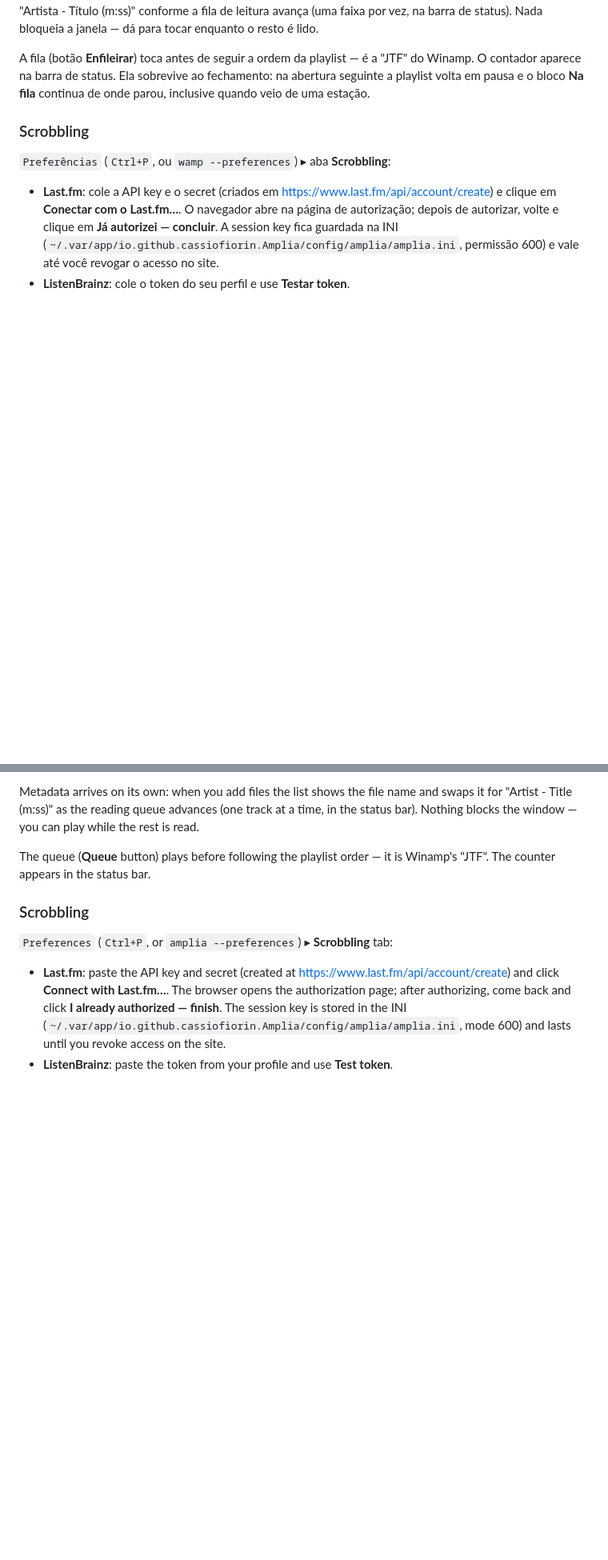
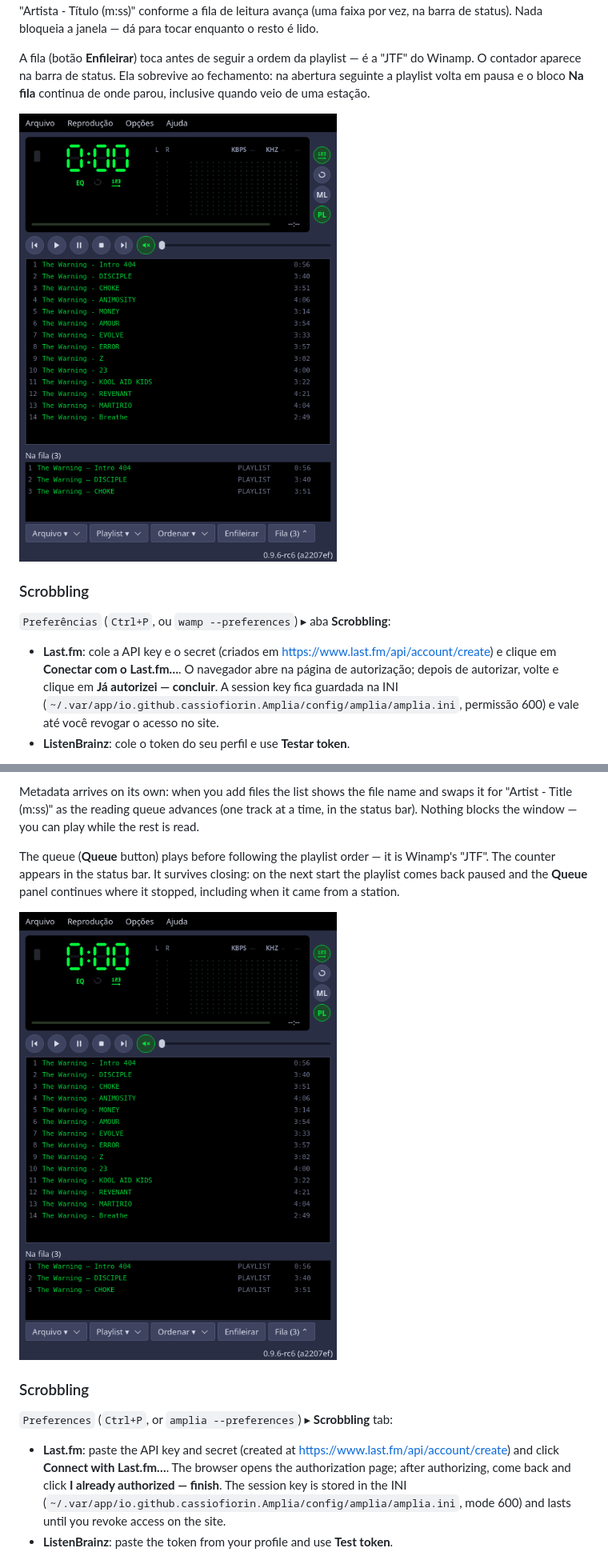
Before and after one commit to cassiofiorin/Amplia, a Markdown page: README.md, 2 parts joined by grey strips. Shown at 80% size. Rendered like a GitHub page; pictures changed too: docs/img/fila.png (added); blank space fills up the shorter version.

```diff
--- a/README.md
+++ b/README.md
@@ -169,6 +197,8 @@ A fila (botão **Enfileirar**) toca antes de seguir a ordem da playlist — é a
 Winamp. O contador aparece na barra de status. Ela sobrevive ao fechamento: na abertura
 seguinte a playlist volta em pausa e o bloco **Na fila** continua de onde parou, inclusive
 quando veio de uma estação.
+
+![A fila aberta abaixo da playlist, com a origem de cada faixa](/docs/img/fila.png)
 
 ### Scrobbling
 
@@ -781,7 +844,11 @@ for "Artist - Title (m:ss)" as the reading queue advances (one track at a time,
 bar). Nothing blocks the window — you can play while the rest is read.
 
 The queue (**Queue** button) plays before following the playlist order — it is Winamp's
-"JTF". The counter appears in the status bar.
+"JTF". The counter appears in the status bar. It survives closing: on the next start the
+playlist comes back paused and the **Queue** panel continues where it stopped, including
+when it came from a station.
+
+![The queue panel under the playlist, with each track's origin](/docs/img/fila.png)
 
 ### Scrobbling
 
```
Also changed, not shown: other parts of README.md (+79 -11 lines), docs/ROADMAP.md (+7 -4 lines), docs/img/ajuda.png (added), docs/img/biblioteca.png (added), docs/img/humor.png (added).
